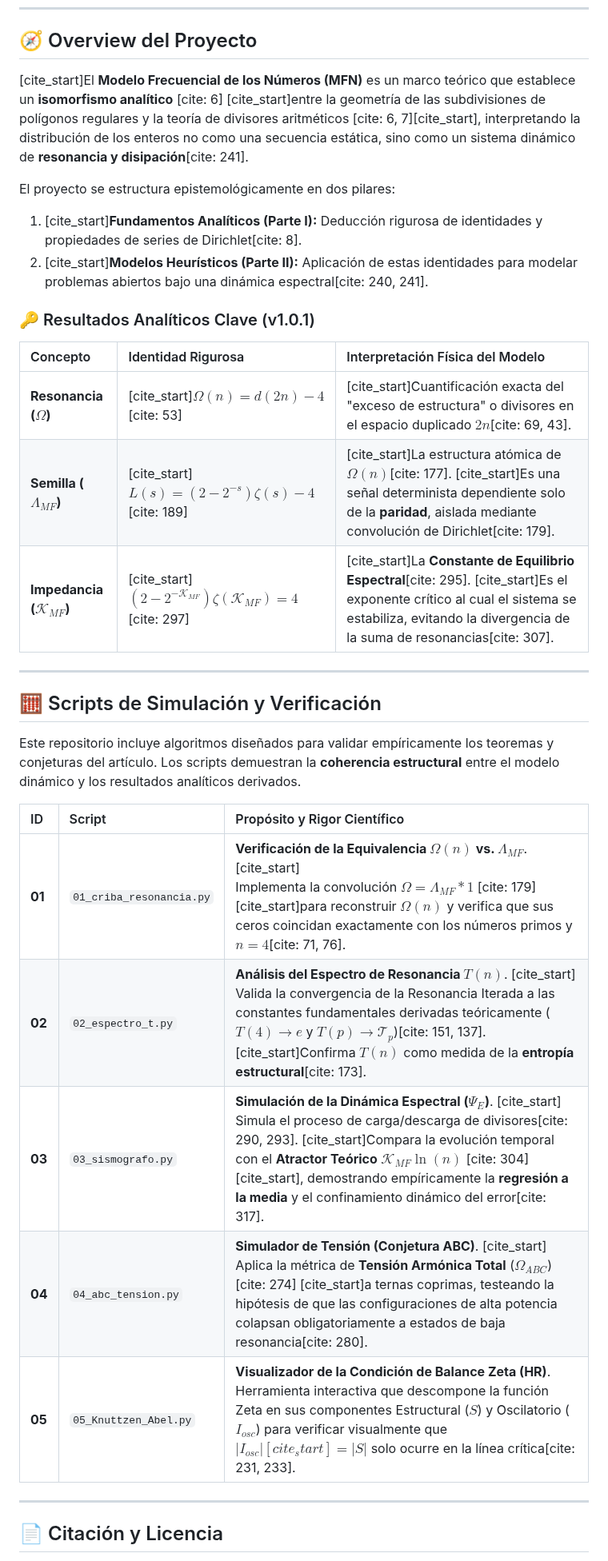
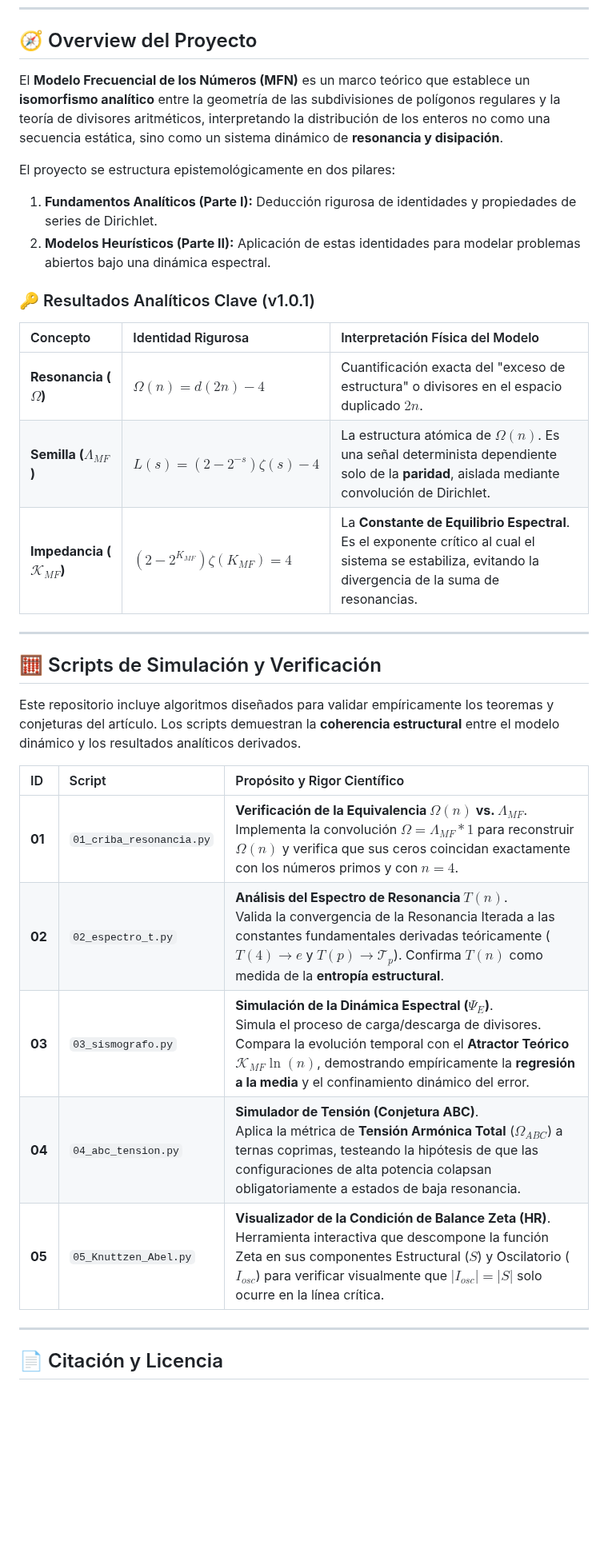
Before and after one commit to JoaKnut/Arithmetic-Resonance-Omega-T, a Markdown page: README.md, the part around one of its changes. Shown at 80% size. Drawn GitHub-style; blank space fills up the shorter version.

Commit message:
Act. Readme

```diff
--- a/README.md
+++ b/README.md
@@ -5,19 +5,19 @@
 
 ## 🧭 Overview del Proyecto
 
-[cite_start]El **Modelo Frecuencial de los Números (MFN)** es un marco teórico que establece un **isomorfismo analítico** [cite: 6] [cite_start]entre la geometría de las subdivisiones de polígonos regulares y la teoría de divisores aritméticos [cite: 6, 7][cite_start], interpretando la distribución de los enteros no como una secuencia estática, sino como un sistema dinámico de **resonancia y disipación**[cite: 241].
+El **Modelo Frecuencial de los Números (MFN)** es un marco teórico que establece un **isomorfismo analítico** entre la geometría de las subdivisiones de polígonos regulares y la teoría de divisores aritméticos, interpretando la distribución de los enteros no como una secuencia estática, sino como un sistema dinámico de **resonancia y disipación**.
 
 El proyecto se estructura epistemológicamente en dos pilares:
-1.  [cite_start]**Fundamentos Analíticos (Parte I):** Deducción rigurosa de identidades y propiedades de series de Dirichlet[cite: 8].
-2.  [cite_start]**Modelos Heurísticos (Parte II):** Aplicación de estas identidades para modelar problemas abiertos bajo una dinámica espectral[cite: 240, 241].
+1. **Fundamentos Analíticos (Parte I):** Deducción rigurosa de identidades y propiedades de series de Dirichlet.
+2. **Modelos Heurísticos (Parte II):** Aplicación de estas identidades para modelar problemas abiertos bajo una dinámica espectral.
 
 ### 🔑 Resultados Analíticos Clave (v1.0.1)
 
 | Concepto | Identidad Rigurosa | Interpretación Física del Modelo |
 | :--- | :--- | :--- |
-| **Resonancia ($\Omega$)** | [cite_start]$\Omega(n) = d(2n) - 4$ [cite: 53] | [cite_start]Cuantificación exacta del "exceso de estructura" o divisores en el espacio duplicado $2n$[cite: 69, 43]. |
-| **Semilla ($\Lambda_{MF}$)** | [cite_start]$L(s) = (2 - 2^{-s})\zeta(s) - 4$ [cite: 189] | [cite_start]La estructura atómica de $\Omega(n)$[cite: 177]. [cite_start]Es una señal determinista dependiente solo de la **paridad**, aislada mediante convolución de Dirichlet[cite: 179]. |
-| **Impedancia ($\mathcal{K}_{MF}$)** | [cite_start]$(2 - 2^{-\mathcal{K}_{MF}})\zeta(\mathcal{K}_{MF}) = 4$ [cite: 297] | [cite_start]La **Constante de Equilibrio Espectral**[cite: 295]. [cite_start]Es el exponente crítico al cual el sistema se estabiliza, evitando la divergencia de la suma de resonancias[cite: 307]. |
+| **Resonancia ($\Omega$)** | $\Omega(n) = d(2n) - 4$ | Cuantificación exacta del "exceso de estructura" o divisores en el espacio duplicado $2n$. |
+| **Semilla ($\Lambda_{MF}$)** | $L(s) = (2 - 2^{-s})\zeta(s) - 4$ | La estructura atómica de $\Omega(n)$. Es una señal determinista dependiente solo de la **paridad**, aislada mediante convolución de Dirichlet. |
+| **Impedancia ($\mathcal{K}_{MF}$)** | $(2 - 2^{K_{MF}})\zeta(K_{MF}) = 4$ | La **Constante de Equilibrio Espectral**. Es el exponente crítico al cual el sistema se estabiliza, evitando la divergencia de la suma de resonancias. |
 
 ---
 
@@ -27,11 +27,11 @@ Este repositorio incluye algoritmos diseñados para validar empíricamente los t
 
 | ID | Script | Propósito y Rigor Científico |
 | :--- | :--- | :--- |
-| **01** | `01_criba_resonancia.py` | **Verificación de la Equivalencia $\Omega(n)$ vs. $\Lambda_{MF}$**. [cite_start]<br> Implementa la convolución $\Omega = \Lambda_{MF} * 1$ [cite: 179] [cite_start]para reconstruir $\Omega(n)$ y verifica que sus ceros coincidan exactamente con los números primos y $n=4$[cite: 71, 76]. |
-| **02** | `02_espectro_t.py` | **Análisis del Espectro de Resonancia $T(n)$**. [cite_start]<br> Valida la convergencia de la Resonancia Iterada a las constantes fundamentales derivadas teóricamente ($T(4) \to e$ y $T(p) \to \mathcal{T}_p$)[cite: 151, 137]. [cite_start]Confirma $T(n)$ como medida de la **entropía estructural**[cite: 173]. |
-| **03** | `03_sismografo.py` | **Simulación de la Dinámica Espectral ($\Psi_E$)**. [cite_start]<br> Simula el proceso de carga/descarga de divisores[cite: 290, 293]. [cite_start]Compara la evolución temporal con el **Atractor Teórico** $\mathcal{K}_{MF} \ln(n)$ [cite: 304][cite_start], demostrando empíricamente la **regresión a la media** y el confinamiento dinámico del error[cite: 317]. |
-| **04** | `04_abc_tension.py` | **Simulador de Tensión (Conjetura ABC)**. [cite_start]<br> Aplica la métrica de **Tensión Armónica Total** ($\Omega_{ABC}$) [cite: 274] [cite_start]a ternas coprimas, testeando la hipótesis de que las configuraciones de alta potencia colapsan obligatoriamente a estados de baja resonancia[cite: 280]. |
-| **05** | `05_Knuttzen_Abel.py` | **Visualizador de la Condición de Balance Zeta (HR)**. <br> Herramienta interactiva que descompone la función Zeta en sus componentes Estructural ($S$) y Oscilatorio ($I_{osc}$) para verificar visualmente que $|I_{osc}| [cite_start]= |S|$ solo ocurre en la línea crítica[cite: 231, 233]. |
+| **01** | `01_criba_resonancia.py` | **Verificación de la Equivalencia $\Omega(n)$ vs. $\Lambda_{MF}$**.<br> Implementa la convolución $\Omega = \Lambda_{MF} * 1$ para reconstruir $\Omega(n)$ y verifica que sus ceros coincidan exactamente con los números primos y con $n=4$. |
+| **02** | `02_espectro_t.py` | **Análisis del Espectro de Resonancia $T(n)$**.<br> Valida la convergencia de la Resonancia Iterada a las constantes fundamentales derivadas teóricamente ($T(4) \to e$ y $T(p) \to \mathcal{T}_p$). Confirma $T(n)$ como medida de la **entropía estructural**. |
+| **03** | `03_sismografo.py` | **Simulación de la Dinámica Espectral ($\Psi_E$)**.<br> Simula el proceso de carga/descarga de divisores. Compara la evolución temporal con el **Atractor Teórico** $\mathcal{K}_{MF} \ln(n)$, demostrando empíricamente la **regresión a la media** y el confinamiento dinámico del error. |
+| **04** | `04_abc_tension.py` | **Simulador de Tensión (Conjetura ABC)**.<br> Aplica la métrica de **Tensión Armónica Total** ($\Omega_{ABC}$) a ternas coprimas, testeando la hipótesis de que las configuraciones de alta potencia colapsan obligatoriamente a estados de baja resonancia. |
+| **05** | `05_Knuttzen_Abel.py` | **Visualizador de la Condición de Balance Zeta (HR)**.<br> Herramienta interactiva que descompone la función Zeta en sus componentes Estructural ($S$) y Oscilatorio ($I_{osc}$) para verificar visualmente que $|I_{osc}| = |S|$ solo ocurre en la línea crítica. |
 
 ---
 
```
Also changed, not shown: other parts of README.md (+5 -2 lines).
